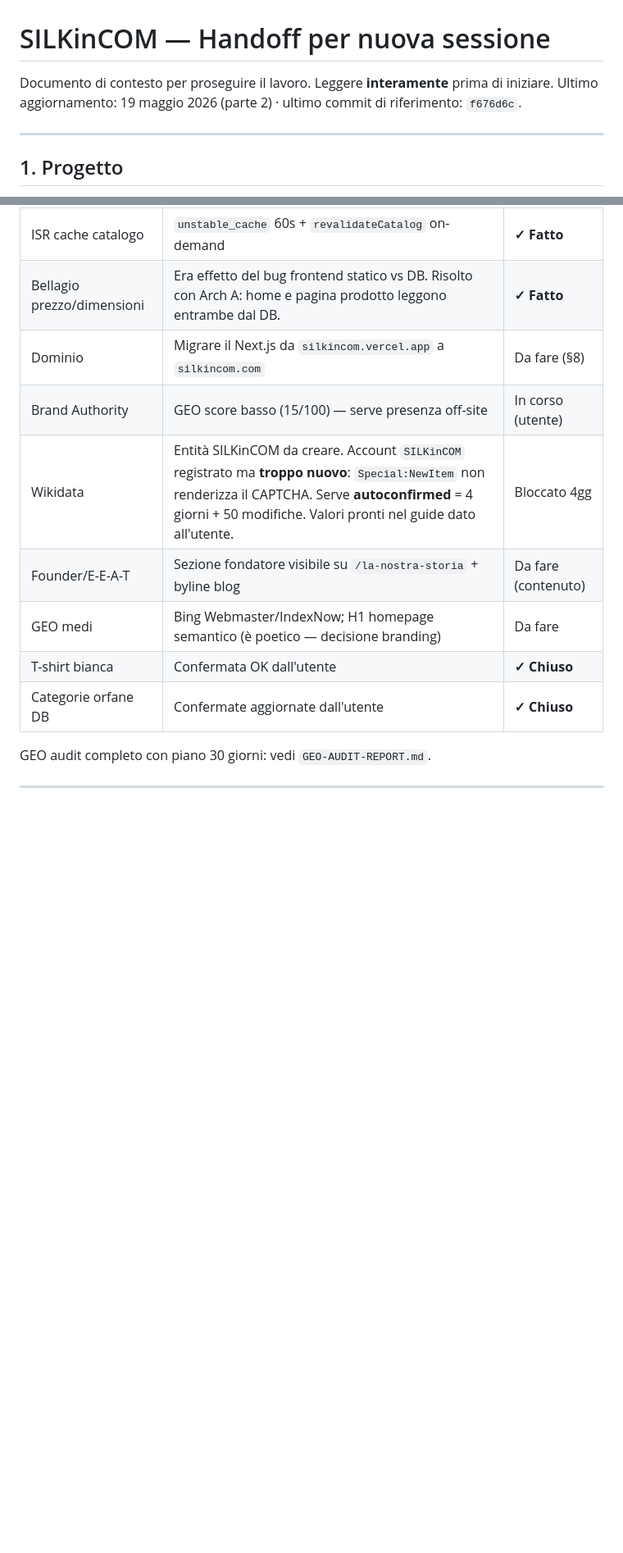
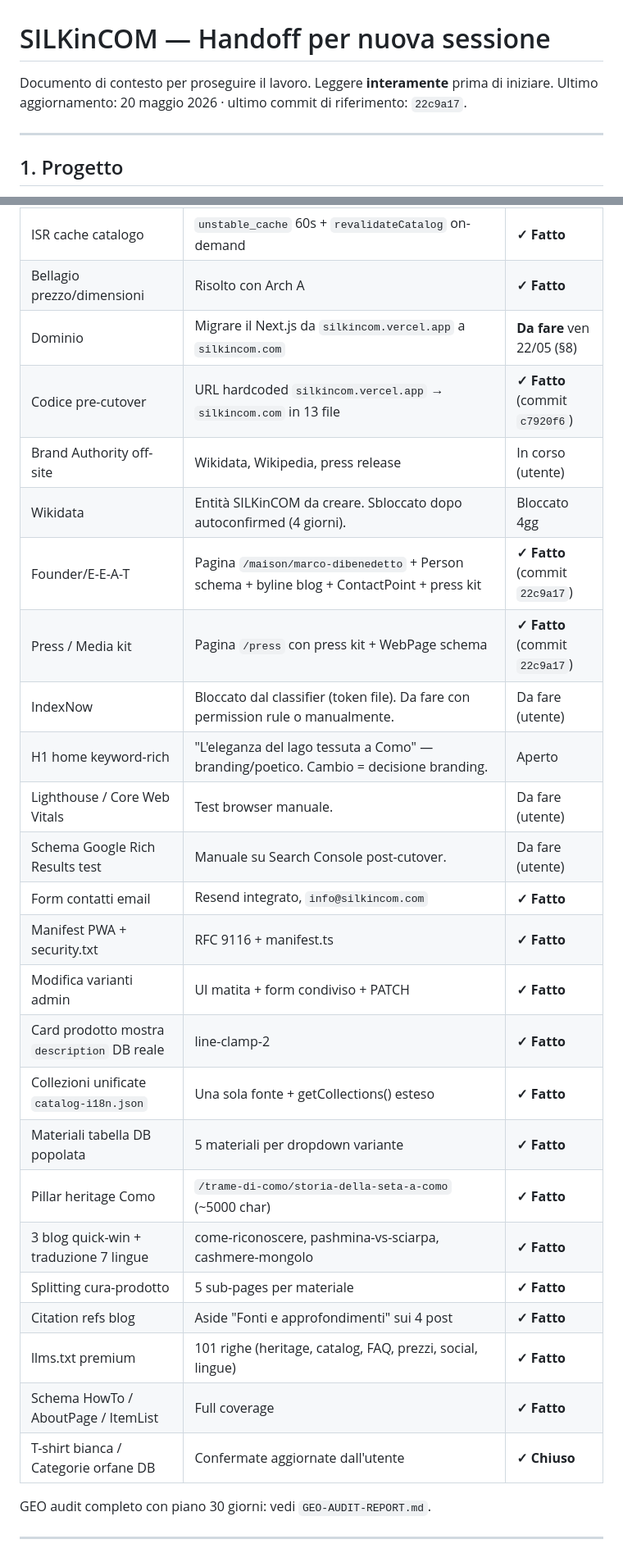
Before and after one commit to Marco26-hub/silkincom, a Markdown page: HANDOFF.md, 2 parts joined by grey strips. Shown at 82% size. GitHub-like rendering; blank space fills up the shorter version.

```diff
--- a/HANDOFF.md
+++ b/HANDOFF.md
@@ -1,7 +1,7 @@
 # SILKinCOM — Handoff per nuova sessione
 
 Documento di contesto per proseguire il lavoro. Leggere **interamente** prima di iniziare.
-Ultimo aggiornamento: 19 maggio 2026 (parte 2) · ultimo commit di riferimento: `f676d6c`.
+Ultimo aggiornamento: 20 maggio 2026 · ultimo commit di riferimento: `22c9a17`.
 
 ---
 
@@ -144,12 +205,28 @@ Commit di riferimento per la parte 2: `f51721b` → `f676d6c`.
 | ISR cache catalogo | `unstable_cache` 60s + `revalidateCatalog` on-demand | **✓ Fatto** |
-| Bellagio prezzo/dimensioni | Era effetto del bug frontend statico vs DB. Risolto con Arch A: home e pagina prodotto leggono entrambe dal DB. | **✓ Fatto** |
-| Dominio | Migrare il Next.js da `silkincom.vercel.app` a `silkincom.com` | Da fare (§8) |
-| Brand Authority | GEO score basso (15/100) — serve presenza off-site | In corso (utente) |
-| Wikidata | Entità SILKinCOM da creare. Account `SILKinCOM` registrato ma **troppo nuovo**: `Special:NewItem` non renderizza il CAPTCHA. Serve **autoconfirmed** = 4 giorni + 50 modifiche. Valori pronti nel guide dato all'utente. | Bloccato 4gg |
-| Founder/E-E-A-T | Sezione fondatore visibile su `/la-nostra-storia` + byline blog | Da fare (contenuto) |
-| GEO medi | Bing Webmaster/IndexNow; H1 homepage semantico (è poetico — decisione branding) | Da fare |
-| T-shirt bianca | Confermata OK dall'utente | **✓ Chiuso** |
-| Categorie orfane DB | Confermate aggiornate dall'utente | **✓ Chiuso** |
+| Bellagio prezzo/dimensioni | Risolto con Arch A | **✓ Fatto** |
+| Dominio | Migrare il Next.js da `silkincom.vercel.app` a `silkincom.com` | **Da fare** ven 22/05 (§8) |
+| Codice pre-cutover | URL hardcoded `silkincom.vercel.app` → `silkincom.com` in 13 file | **✓ Fatto** (commit `c7920f6`) |
+| Brand Authority off-site | Wikidata, Wikipedia, press release | In corso (utente) |
+| Wikidata | Entità SILKinCOM da creare. Sbloccato dopo autoconfirmed (4 giorni). | Bloccato 4gg |
+| Founder/E-E-A-T | Pagina `/maison/marco-dibenedetto` + Person schema + byline blog + ContactPoint + press kit | **✓ Fatto** (commit `22c9a17`) |
+| Press / Media kit | Pagina `/press` con press kit + WebPage schema | **✓ Fatto** (commit `22c9a17`) |
+| IndexNow | Bloccato dal classifier (token file). Da fare con permission rule o manualmente. | Da fare (utente) |
+| H1 home keyword-rich | "L'eleganza del lago tessuta a Como" — branding/poetico. Cambio = decisione branding. | Aperto |
+| Lighthouse / Core Web Vitals | Test browser manuale. | Da fare (utente) |
+| Schema Google Rich Results test | Manuale su Search Console post-cutover. | Da fare (utente) |
+| Form contatti email | Resend integrato, `info@silkincom.com` | **✓ Fatto** |
+| Manifest PWA + security.txt | RFC 9116 + manifest.ts | **✓ Fatto** |
+| Modifica varianti admin | UI matita + form condiviso + PATCH | **✓ Fatto** |
+| Card prodotto mostra `description` DB reale | line-clamp-2 | **✓ Fatto** |
+| Collezioni unificate `catalog-i18n.json` | Una sola fonte + getCollections() esteso | **✓ Fatto** |
+| Materiali tabella DB popolata | 5 materiali per dropdown variante | **✓ Fatto** |
+| Pillar heritage Como | `/trame-di-como/storia-della-seta-a-como` (~5000 char) | **✓ Fatto** |
+| 3 blog quick-win + traduzione 7 lingue | come-riconoscere, pashmina-vs-sciarpa, cashmere-mongolo | **✓ Fatto** |
+| Splitting cura-prodotto | 5 sub-pages per materiale | **✓ Fatto** |
+| Citation refs blog | Aside "Fonti e approfondimenti" sui 4 post | **✓ Fatto** |
+| llms.txt premium | 101 righe (heritage, catalog, FAQ, prezzi, social, lingue) | **✓ Fatto** |
+| Schema HowTo / AboutPage / ItemList | Full coverage | **✓ Fatto** |
+| T-shirt bianca / Categorie orfane DB | Confermate aggiornate dall'utente | **✓ Chiuso** |
 
 GEO audit completo con piano 30 giorni: vedi `GEO-AUDIT-REPORT.md`.
 
```
Also changed, not shown: other parts of HANDOFF.md (+63 -2 lines).
